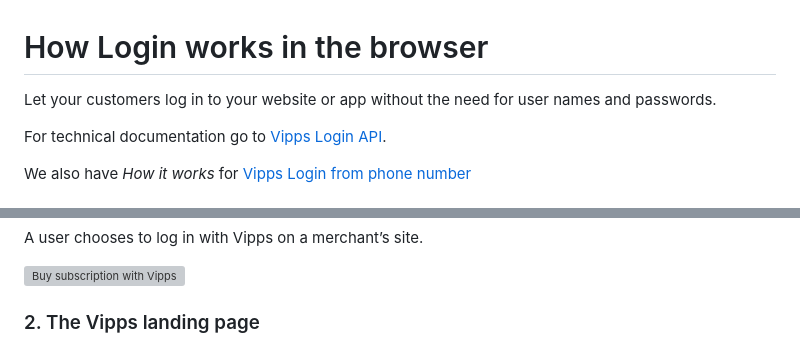
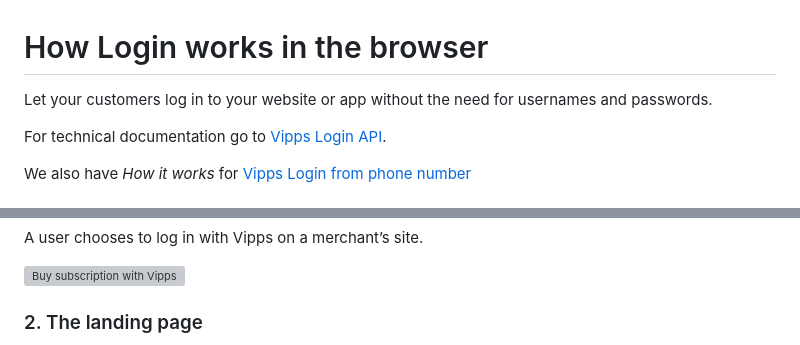
Before and after one commit to vippsas/vipps-login-api, a Markdown page: how-it-works/vipps-login-api-howitworks.md, 2 parts joined by grey strips. Rendered like a GitHub page; grey boxes are pictures that could not be loaded.

```diff
--- a/how-it-works/vipps-login-api-howitworks.md
+++ b/how-it-works/vipps-login-api-howitworks.md
@@ -11,8 +11,7 @@ END_METADATA -->
 
 # How Login works in the browser
 
-
-Let your customers log in to your website or app without the need for user names and passwords.
+Let your customers log in to your website or app without the need for usernames and passwords.
 
 For technical documentation go to
 [Vipps Login API](https://developer.vippsmobilepay.com/docs/APIs/login-api).
@@ -31,5 +30,5 @@ A user chooses to log in with Vipps on a merchant’s site.
 
 ![Buy subscription with Vipps](../images/vipps-login-step1-2.svg)
 
-### 2. The Vipps landing page
+### 2. The landing page
 
```
Also changed, not shown: other parts of how-it-works/vipps-login-api-howitworks.md (+4 -2 lines), api-guide/overview.md (+4 -2 lines).
